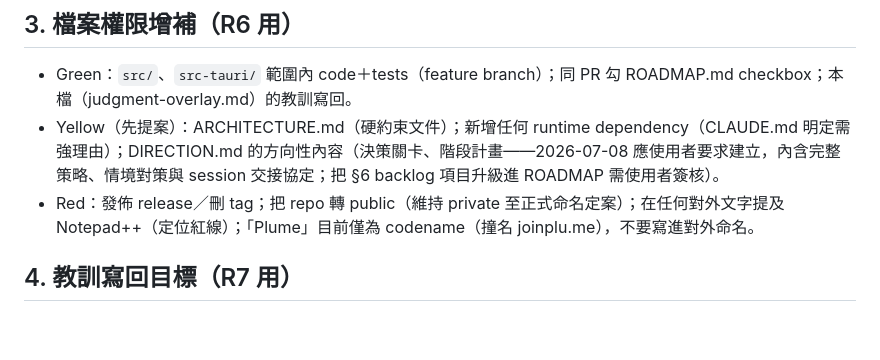
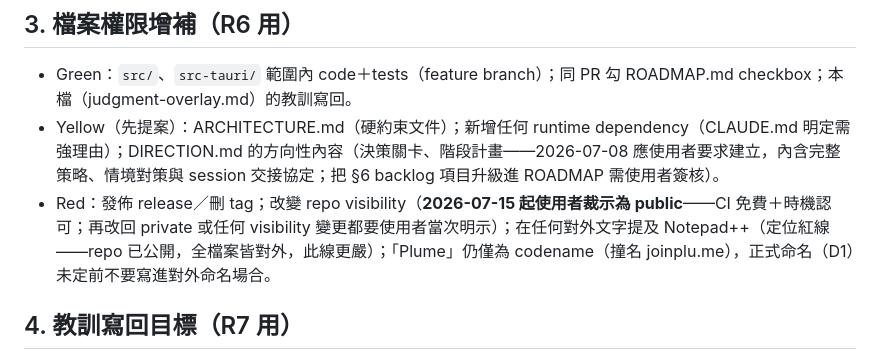
Before and after one commit to hungchenhsu/plume, a Markdown page: .claude/judgment-overlay.md, the part around the change. Rendered like a GitHub page; blank space fills up the shorter version.

```diff
--- a/.claude/judgment-overlay.md
+++ b/.claude/judgment-overlay.md
@@ -28,7 +28,7 @@ plume 是本機文字編輯器，「使用者檔案的資料完整性」等同
 
 - Green：`src/`、`src-tauri/` 範圍內 code＋tests（feature branch）；同 PR 勾 ROADMAP.md checkbox；本檔（judgment-overlay.md）的教訓寫回。
 - Yellow（先提案）：ARCHITECTURE.md（硬約束文件）；新增任何 runtime dependency（CLAUDE.md 明定需強理由）；DIRECTION.md 的方向性內容（決策關卡、階段計畫——2026-07-08 應使用者要求建立，內含完整策略、情境對策與 session 交接協定；把 §6 backlog 項目升級進 ROADMAP 需使用者簽核）。
-- Red：發佈 release／刪 tag；把 repo 轉 public（維持 private 至正式命名定案）；在任何對外文字提及 Notepad++（定位紅線）；「Plume」目前僅為 codename（撞名 joinplu.me），不要寫進對外命名。
+- Red：發佈 release／刪 tag；改變 repo visibility（**2026-07-15 起使用者裁示為 public**——CI 免費＋時機認可；再改回 private 或任何 visibility 變更都要使用者當次明示）；在任何對外文字提及 Notepad++（定位紅線——repo 已公開，全檔案皆對外，此線更嚴）；「Plume」仍僅為 codename（撞名 joinplu.me），正式命名（D1）未定前不要寫進對外命名場合。
 
 ## 4. 教訓寫回目標（R7 用）
 
```
Also changed, not shown: DIRECTION.md (+12 -2 lines).
